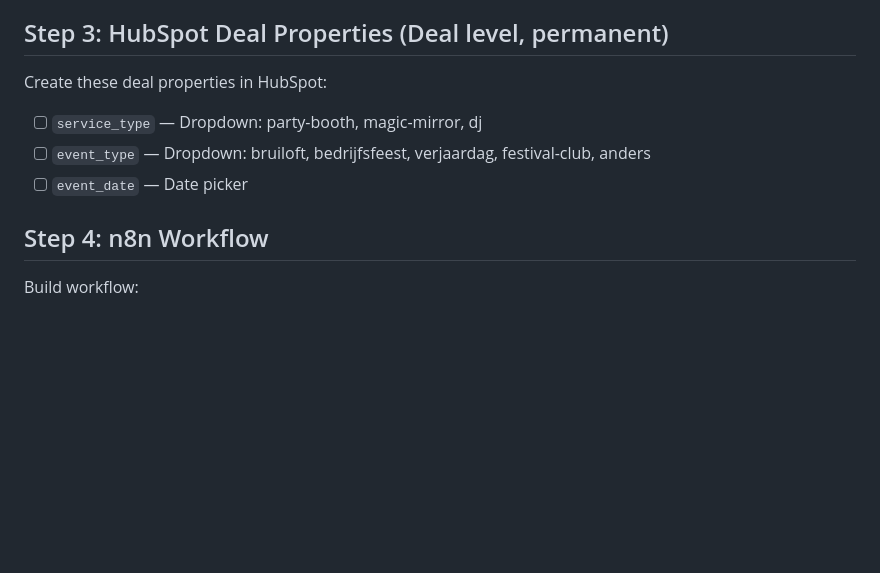
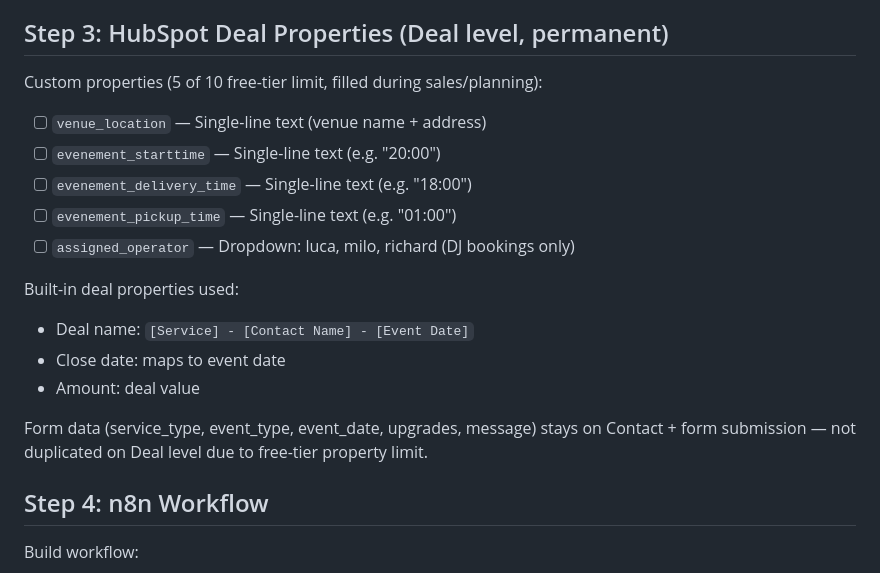
Before and after one commit to richardver/pic-your-booth, a Markdown page: docs/plans/hubspot-deal-automation.md, the part around the change. GitHub-like rendering; blank space fills up the shorter version.

Commit message:
docs: update HubSpot deal properties to match free-tier setup
Deal properties restructured: form data (service_type, event_type,
upgrades, message) stays on Contact level. 5 custom deal properties
for sales/planning: venue_location, evenement_starttime,
evenement_delivery_time, evenement_pickup_time, assigned_operator.
Pipeline stages and deal properties now configured in HubSpot.

Co-Authored-By: Claude Opus 4.6 (1M context) <noreply@anthropic.com>

```diff
--- a/docs/plans/hubspot-deal-automation.md
+++ b/docs/plans/hubspot-deal-automation.md
@@ -29,10 +29,20 @@ Prefixed with "last_" to signal these are temporary and get moved to Deal.
 - [ ] Test form submission creates contact with all fields populated
 
 ## Step 3: HubSpot Deal Properties (Deal level, permanent)
-Create these deal properties in HubSpot:
-- [ ] `service_type` — Dropdown: party-booth, magic-mirror, dj
-- [ ] `event_type` — Dropdown: bruiloft, bedrijfsfeest, verjaardag, festival-club, anders
-- [ ] `event_date` — Date picker
+
+Custom properties (5 of 10 free-tier limit, filled during sales/planning):
+- [ ] `venue_location` — Single-line text (venue name + address)
+- [ ] `evenement_starttime` — Single-line text (e.g. "20:00")
+- [ ] `evenement_delivery_time` — Single-line text (e.g. "18:00")
+- [ ] `evenement_pickup_time` — Single-line text (e.g. "01:00")
+- [ ] `assigned_operator` — Dropdown: luca, milo, richard (DJ bookings only)
+
+Built-in deal properties used:
+- Deal name: `[Service] - [Contact Name] - [Event Date]`
+- Close date: maps to event date
+- Amount: deal value
+
+Form data (service_type, event_type, event_date, upgrades, message) stays on Contact + form submission — not duplicated on Deal level due to free-tier property limit.
 
 ## Step 4: n8n Workflow
 Build workflow:
```
Also changed, not shown: 1 other file.
